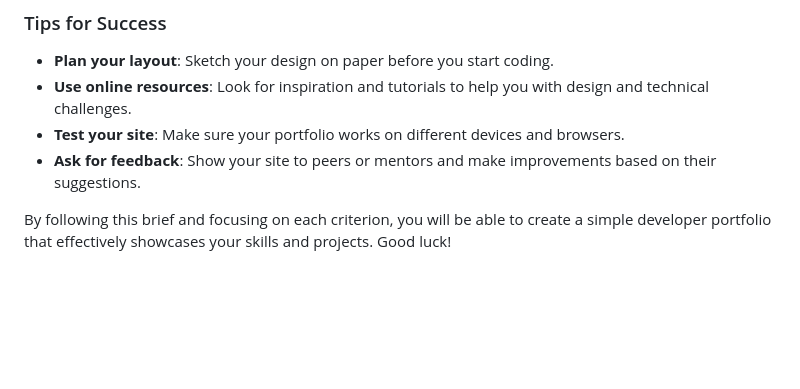
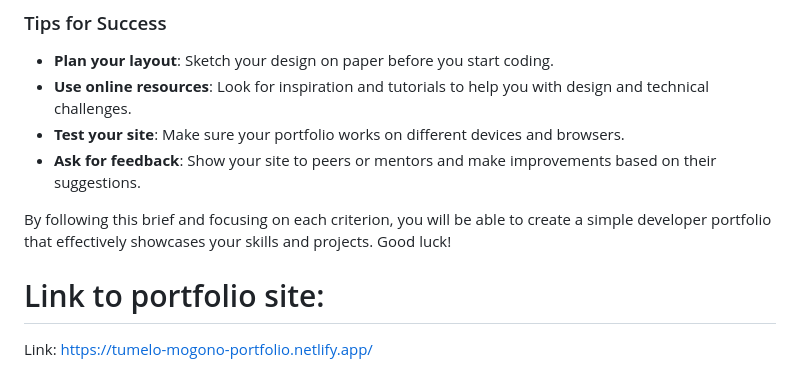
Before and after one commit to Tumelo-Mogono-SE/TUMMOG375_BCL2401_GroupE_Tumelo-Mogono_CDV05, a Markdown page: README.md, the part around the change. GitHub-like rendering; blank space fills up the shorter version.

```diff
--- a/README.md
+++ b/README.md
@@ -50,3 +50,7 @@ Your portfolio will be evaluated based on the following criteria:
 - **Ask for feedback**: Show your site to peers or mentors and make improvements based on their suggestions.
 
 By following this brief and focusing on each criterion, you will be able to create a simple developer portfolio that effectively showcases your skills and projects. Good luck!
+
+# Link to portfolio site:
+
+Link: https://tumelo-mogono-portfolio.netlify.app/
```
